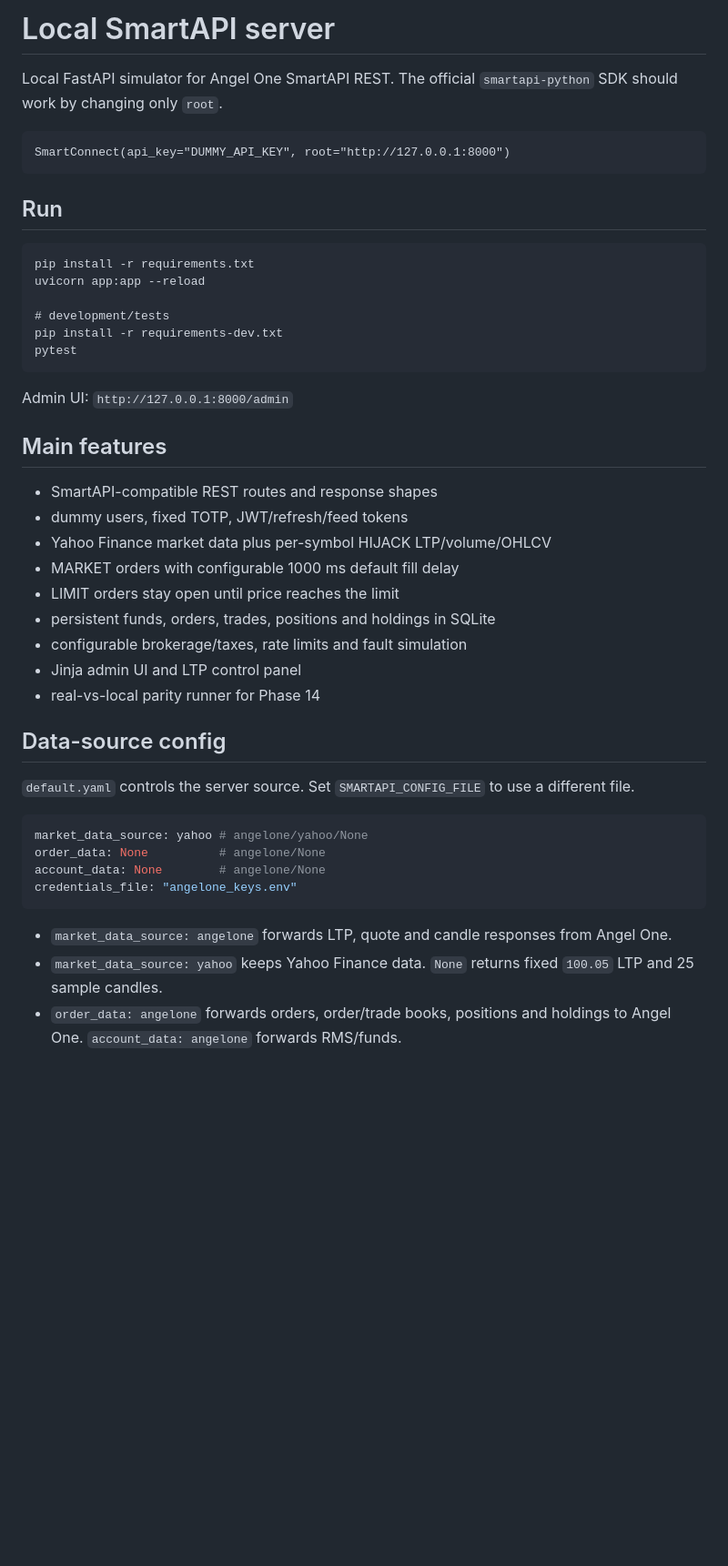
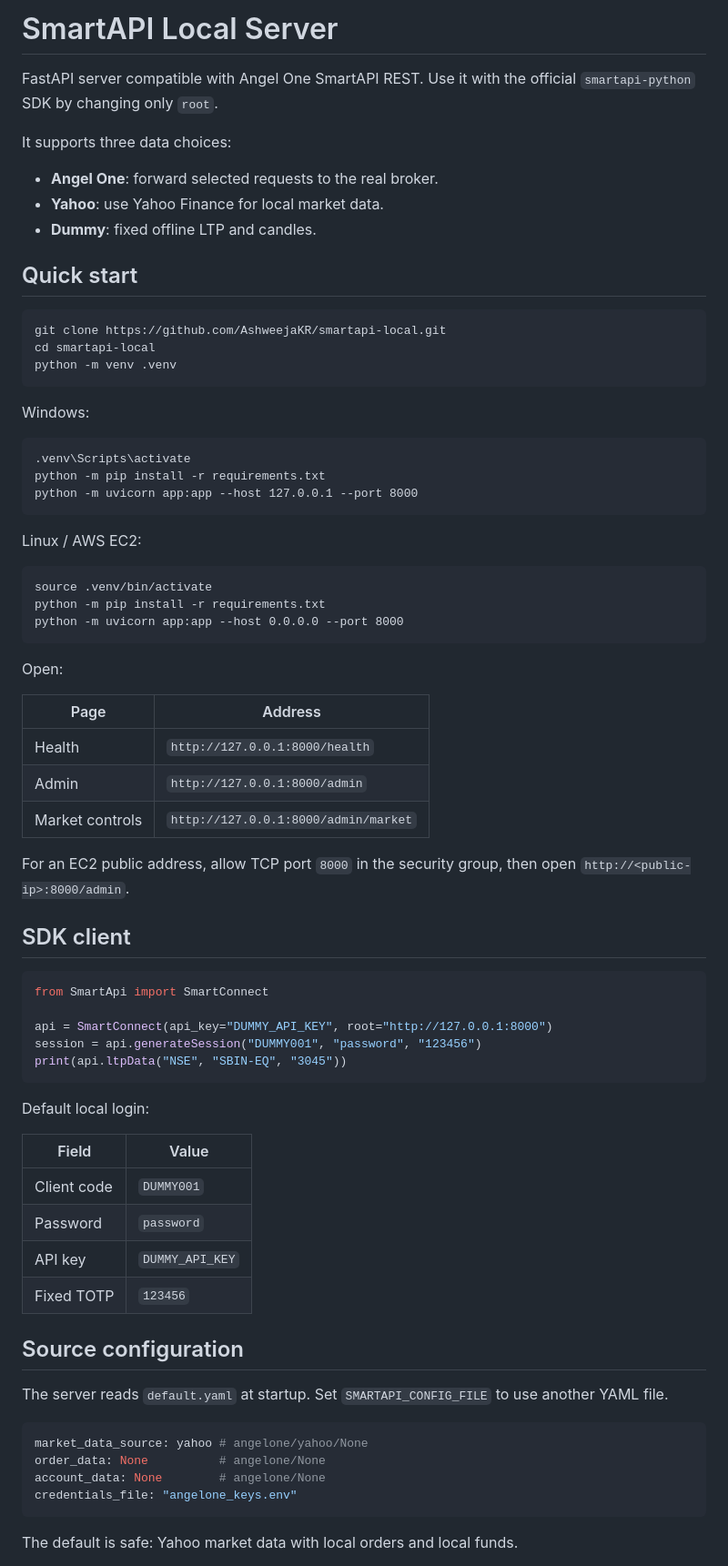
Before and after one commit to AshweejaKR/smartapi-local, a Markdown page: README.md, the part around one of its changes. Shown at 91% size. GitHub-like rendering; blank space fills up the shorter version.

````diff
--- a/README.md
+++ b/README.md
@@ -1,39 +1,69 @@
-# Local SmartAPI server
+# SmartAPI Local Server
 
-Local FastAPI simulator for Angel One SmartAPI REST. The official `smartapi-python` SDK should work by changing only `root`.
+FastAPI server compatible with Angel One SmartAPI REST. Use it with the official `smartapi-python` SDK by changing only `root`.
+
+It supports three data choices:
+
+- **Angel One**: forward selected requests to the real broker.
+- **Yahoo**: use Yahoo Finance for local market data.
+- **Dummy**: fixed offline LTP and candles.
+
+## Quick start
 
 ```text
-SmartConnect(api_key="DUMMY_API_KEY", root="http://127.0.0.1:8000")
+git clone https://github.com/AshweejaKR/smartapi-local.git
+cd smartapi-local
+python -m venv .venv
 ```
 
-## Run
+Windows:
 
 ```text
-pip install -r requirements.txt
-uvicorn app:app --reload
-
-# development/tests
-pip install -r requirements-dev.txt
-pytest
+.venv\Scripts\activate
+python -m pip install -r requirements.txt
+python -m uvicorn app:app --host 127.0.0.1 --port 8000
 ```
 
-Admin UI: `http://127.0.0.1:8000/admin`
+Linux / AWS EC2:
 
-## Main features
+```text
+source .venv/bin/activate
+python -m pip install -r requirements.txt
+python -m uvicorn app:app --host 0.0.0.0 --port 8000
+```
 
-- SmartAPI-compatible REST routes and response shapes
-- dummy users, fixed TOTP, JWT/refresh/feed tokens
-- Yahoo Finance market data plus per-symbol HIJACK LTP/volume/OHLCV
-- MARKET orders with configurable 1000 ms default fill delay
-- LIMIT orders stay open until price reaches the limit
-- persistent funds, orders, trades, positions and holdings in SQLite
-- configurable brokerage/taxes, rate limits and fault simulation
-- Jinja admin UI and LTP control panel
-- real-vs-local parity runner for Phase 14
+Open:
 
-## Data-source config
+| Page | Address |
+|---|---|
+| Health | `http://127.0.0.1:8000/health` |
+| Admin | `http://127.0.0.1:8000/admin` |
+| Market controls | `http://127.0.0.1:8000/admin/market` |
 
-`default.yaml` controls the server source. Set `SMARTAPI_CONFIG_FILE` to use a different file.
+For an EC2 public address, allow TCP port `8000` in the security group, then open `http://<public-ip>:8000/admin`.
+
+## SDK client
+
+```python
+from SmartApi import SmartConnect
+
+api = SmartConnect(api_key="DUMMY_API_KEY", root="http://127.0.0.1:8000")
+session = api.generateSession("DUMMY001", "password", "123456")
+print(api.ltpData("NSE", "SBIN-EQ", "3045"))
+```
+
+Default local login:
+
+| Field | Value |
+|---|---|
+| Client code | `DUMMY001` |
+| Password | `password` |
+| API key | `DUMMY_API_KEY` |
+| Fixed TOTP | `123456` |
+
+## Source configuration
+
+The server reads `default.yaml` at startup. Set `SMARTAPI_CONFIG_FILE` to use another YAML file.
 
 ```yaml
 market_data_source: yahoo # angelone/yahoo/None
@@ -42,7 +72,5 @@ account_data: None        # angelone/None
 credentials_file: "angelone_keys.env"
 ```
 
-- `market_data_source: angelone` forwards LTP, quote and candle responses from Angel One.
-- `market_data_source: yahoo` keeps Yahoo Finance data. `None` returns fixed `100.05` LTP and 25 sample candles.
-- `order_data: angelone` forwards orders, order/trade books, positions and holdings to Angel One. `account_data: angelone` forwards RMS/funds.
+The default is safe: Yahoo market data with local orders and local funds.
 
````
Also changed, not shown: other parts of README.md (+92 -30 lines).
